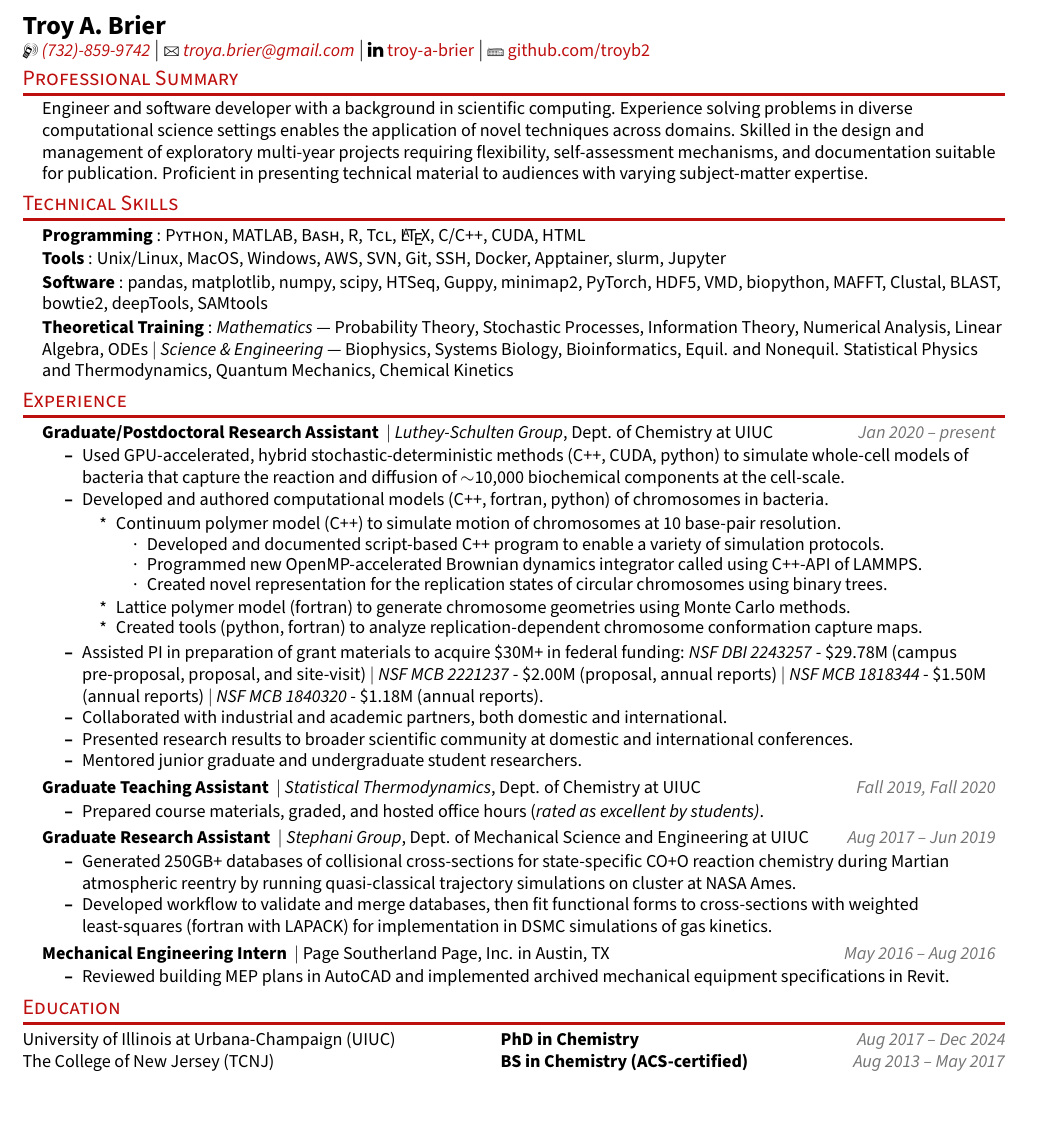
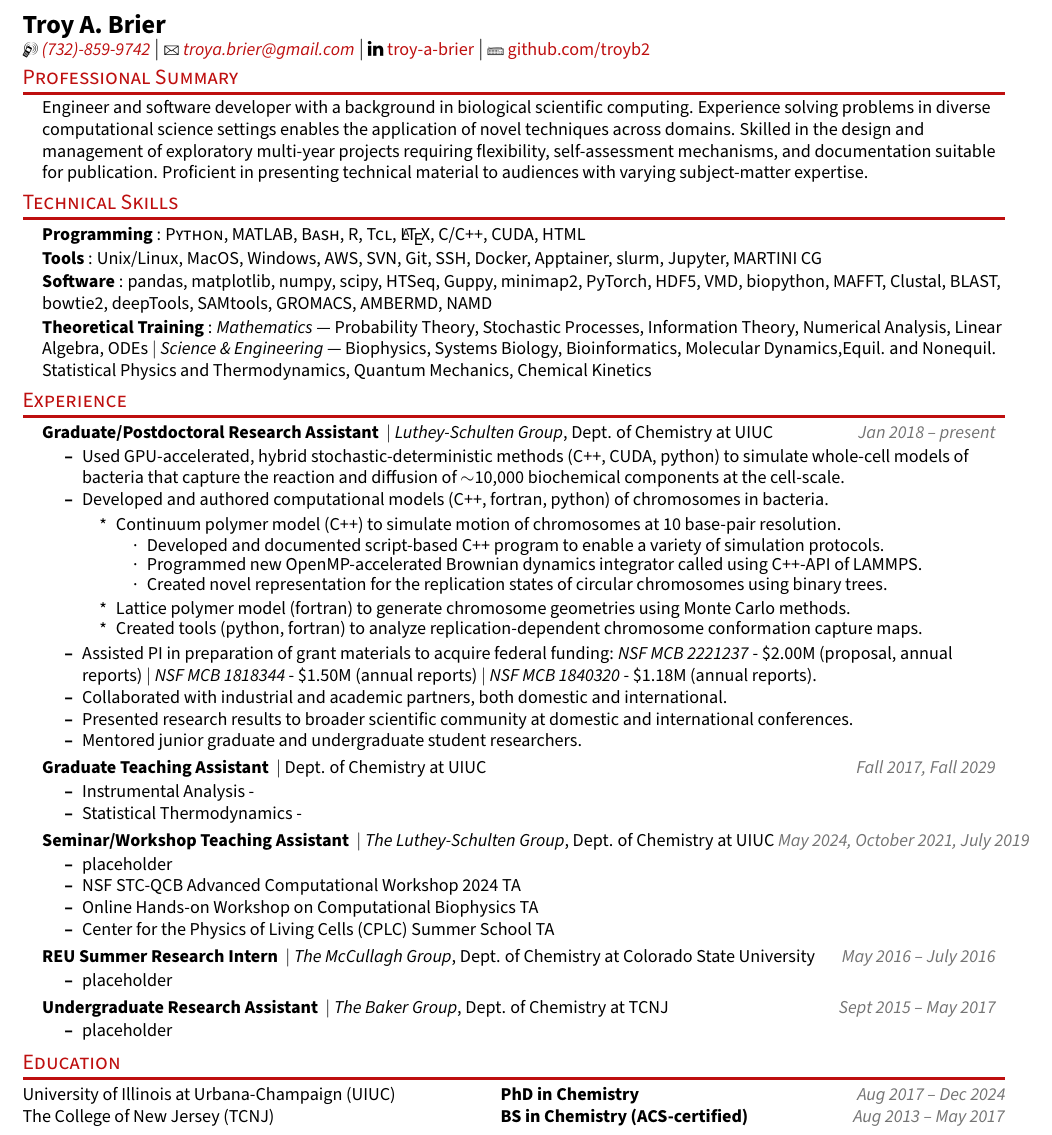
Before and after one commit to troyb2/Troy-A-Brier, a LaTeX CV (CV_RESUME/resume_files/resume_tabrier.tex): part of page 1 of 2, cut so that both start at the same text. Compiled offline with pdfLaTeX.

Commit message:
tweaking cv and resume - need to probably redo cv

```diff
--- a/CV_RESUME/resume_files/resume_tabrier.tex
+++ b/CV_RESUME/resume_files/resume_tabrier.tex
@@ -35,7 +35,7 @@
 \usepackage{soul}
 \usepackage{orcidlink}
 \usepackage{fontawesome}
-\input{glyphtounicode}
+%\input{glyphtounicode}
 \usepackage[margin=0.5in]{geometry}
 
 %----------FONT OPTIONS----------
@@ -218,12 +216,15 @@
 % -------------------------------------
 %---------- PROFESSIONAL SUMMARY ------
 % -------------------------------------
-
 \section{\textcolor{color1}{Professional Summary}}
 \vspace{-3pt}
 \begin{itemize}[leftmargin=0.15in, label={}]
     {\item{
-        {Engineer and software developer with a background in scientific computing. Experience solving problems in diverse computational science settings enables the application of novel techniques across domains. Skilled in the design and management of exploratory multi-year projects requiring flexibility, self-assessment mechanisms, and documentation suitable for publication. Proficient in presenting technical material to audiences with varying subject-matter expertise.} \\
+        {Engineer and software developer with a background in biological scientific computing.
+         Experience solving problems in diverse computational science settings enables the application of novel techniques across domains.
+         Skilled in the design and management of exploratory multi-year projects requiring flexibility, self-assessment mechanisms, and documentation suitable for publication.
+         Proficient in presenting technical material to audiences with varying subject-matter expertise.
+        } \\
     }}
  \end{itemize}
  \sectionspace
@@ -256,19 +257,17 @@
        % \titleItem{Programming}{: \emph{advanced} --- \textsc{C/C++, fortran, python}, \LaTeX} $|$ \emph{intermediate} --- \textsc{MATLAB} $|$ \emph{basic} --- \textsc{SQL, Bash, CUDA, Emacs Lisp, Tcl}\\
        \titleItem{Programming}{: \textsc{Python, MATLAB, Bash, R, Tcl}, \LaTeX, C/C++, CUDA, HTML}\\
        \vspace{1pt}
-       \titleItem{Tools}{: Unix/Linux, MacOS, Windows, AWS, SVN, Git, SSH, Docker, Apptainer, slurm, Jupyter}\\
+       \titleItem{Tools}{: Unix/Linux, MacOS, Windows, AWS, SVN, Git, SSH, Docker, Apptainer, slurm, Jupyter, MARTINI CG}\\
        \vspace{1pt}
-       \titleItem{Software}{: pandas, matplotlib, numpy, scipy, HTSeq, Guppy, minimap2, PyTorch, HDF5, VMD, biopython, MAFFT, Clustal, BLAST, bowtie2, deepTools, SAMtools} \\
+       \titleItem{Software}{: pandas, matplotlib, numpy, scipy, HTSeq, Guppy, minimap2, PyTorch, HDF5, VMD, biopython, MAFFT, Clustal, BLAST, bowtie2, deepTools, SAMtools, GROMACS, AMBERMD, NAMD} \\
        \vspace{1pt}
        \titleItem{Theoretical Training}{:
        	\emph{Mathematics} --- Probability Theory, Stochastic Processes, Information Theory, Numerical Analysis, Linear Algebra, ODEs
        	 $|$
-       	\emph{Science \& Engineering} --- Biophysics, Systems Biology, Bioinformatics, Equil. and Nonequil. Statistical Physics and Thermodynamics, Quantum Mechanics, Chemical Kinetics}
+       	\emph{Science \& Engineering} --- Biophysics, Systems Biology, Bioinformatics, Molecular Dynamics,Equil. and Nonequil. Statistical Physics and Thermodynamics, Quantum Mechanics, Chemical Kinetics}
      }}
  \end{itemize}
  \sectionspace
-
-
 
 
 % -------------------------------------
@@ -277,7 +276,7 @@
 \section{\textcolor{color1}{Experience}}
 \resumeSubHeadingListStart
 \resumeProjectHeading
-{\titleItem{{Graduate/Postdoctoral Research Assistant}} $|$ \emph{Luthey-Schulten Group}, Dept. of Chemistry at UIUC}{\textcolor{color2}{Jan 2020 -- present}}
+{\titleItem{{Graduate/Postdoctoral Research Assistant}} $|$ \emph{Luthey-Schulten Group}, Dept. of Chemistry at UIUC}{\textcolor{color2}{Jan 2018 -- present}}
 \vspace{2pt}
 \resumeItemListStart
 \resumeItem{Used GPU-accelerated, hybrid stochastic-deterministic methods~(C++, CUDA, python) to simulate whole-cell models of bacteria that capture the reaction and diffusion of $\sim$10,000 biochemical components at the cell-scale.}
@@ -298,59 +297,55 @@
   \end{itemize}
 }
 %\resumeItem{Coauthored computational whole-cell models of a bacterium that simulate the reaction and diffusion of biochemical components at the cell-scale using hybrid stochastic-deterministic methods on GPUs.}
-\resumeItem{Assisted PI in preparation of grant materials to acquire \$30M+ in federal funding: \emph{NSF~DBI~2243257} - \$29.78M (campus pre-proposal, proposal, and site-visit) $|$ \emph{NSF~MCB~2221237} - \$2.00M (proposal, annual reports) $|$ \emph{NSF~MCB~1818344} - \$1.50M (annual reports) $|$ \emph{NSF~MCB~1840320} - \$1.18M (annual reports).}
+\resumeItem{Assisted PI in preparation of grant materials to acquire federal funding: \emph{NSF~MCB~2221237} - \$2.00M (proposal, annual reports) $|$ \emph{NSF~MCB~1818344} - \$1.50M (annual reports) $|$ \emph{NSF~MCB~1840320} - \$1.18M (annual reports).}
 \resumeItem{Collaborated with industrial and academic partners, both domestic and international.}
 \resumeItem{Presented research results to broader scientific community at domestic and international conferences.}
 \resumeItem{Mentored junior graduate and undergraduate student researchers.}
 \resumeItemListEnd
 
 \vspace{\experienceitemvspace}
-
 \resumeProjectHeading
-{\titleItem{{Graduate Teaching Assistant}} $|$ \emph{Statistical Thermodynamics}, Dept. of Chemistry at UIUC}{\textcolor{color2}{Fall 2019, Fall 2020}}
+{\titleItem{{Graduate Teaching Assistant}} $|$ Dept. of Chemistry at UIUC}{\textcolor{color2}{Fall 2017, Fall 2029}}
 \vspace{2pt}
 \resumeItemListStart
-\resumeItem{Prepared course materials, graded, and hosted office hours~(\href{https://citl.illinois.edu/docs/default-source/teachers-ranked-as-excellent/tre-2020-fall.pdf}{\emph{rated as excellent by students)}}.}
+\resumeItem{Instrumental Analysis - }
+\resumeItem{Statistical Thermodynamics - }
 \resumeItemListEnd
 
 \vspace{\experienceitemvspace}
-
 \resumeProjectHeading
-{\titleItem{{Graduate Research Assistant}} $|$ \emph{Stephani Group}, Dept. of Mechanical Science and Engineering at UIUC}{\textcolor{color2}{Aug 2017 -- Jun 2019}}
+{\titleItem{{Seminar/Workshop Teaching Assistant}} $|$ \emph{The Luthey-Schulten Group}, Dept. of Chemistry at UIUC}{\textcolor{color2}{May 2024, October 2021, July 2019}}
 \vspace{2pt}
 \resumeItemListStart
-\resumeItem{Generated 250GB+ databases of collisional cross-sections for state-specific CO+O reaction chemistry during Martian atmospheric reentry by running quasi-classical trajectory simulations on cluster at NASA Ames.}
-\resumeItem{Developed workflow to validate and merge databases, then fit functional forms to cross-sections with weighted least-squares~(fortran with LAPACK) for implementation in DSMC simulations of gas kinetics.}
+\resumeItem{placeholder}
+\resumeItem{NSF STC-QCB Advanced Computational Workshop 2024 TA}
+\resumeItem{Online Hands-on Workshop on Computational Biophysics TA}
+\resumeItem{Center for the Physics of Living Cells (CPLC) Summer School TA}
+\resumeItemListEnd
+
+
+\vspace{\experienceitemvspace}
+\resumeProjectHeading
+{\titleItem{{REU Summer Research Intern}} $|$ \emph{The McCullagh Group}, Dept. of Chemistry at Colorado State University}{\textcolor{color2}{May 2016 -- July 2016}}
+\vspace{2pt}
+\resumeItemListStart
+\resumeItem{placeholder}
 \resumeItemListEnd
 
 \vspace{\experienceitemvspace}
-
 \resumeProjectHeading
-{\titleItem{{Mechanical Engineering Intern}} $|$ Page Southerland Page, Inc. in Austin, TX}{\textcolor{color2}{May 2016 -- Aug 2016}}
+{\titleItem{{Undergraduate Research Assistant}} $|$ \emph{The Baker Group}, Dept. of Chemistry at TCNJ}{\textcolor{color2}{Sept 2015 -- May 2017}}
 \vspace{2pt}
 \resumeItemListStart
-\resumeItem{Reviewed building MEP plans in AutoCAD and implemented archived mechanical equipment specifications in Revit.}
+\resumeItem{placeholder}
 \resumeItemListEnd
 
 \resumeSubHeadingListEnd
 \sectionspace
 \vspace{9pt}
-
 % -------------------------------------
 %----------EDUCATION-------------------
 % -------------------------------------
-
-% \section{Education}
-%   \resumeSubHeadingListStart
-%     \resumeSubheading
-%       {University of Utah}{Salt Lake City, UT}
-%       {MS in Computer Science | GPA: 3.86}{January 2021 -- December 2023}
-%     \resumeSubheading
-%       {SRM University}{Chennai, TN, India}
-%       {Bachelor of Technology in Computer Science and Engineering | GPA: 3.4}{August 2012 -- May 2016}
-%   \resumeSubHeadingListEnd
-% \vspace{-12pt}
-
 \section{\textcolor{color1}{Education}}
 % \resumeSubHeadingListStart
 % \resumeSubheading
```
Also changed, not shown: CV_RESUME/resume_files/resume_tabrier.pdf, CV_RESUME/resume_files/resume_tabrier.tex (6 more changed lines), 1 other file.
